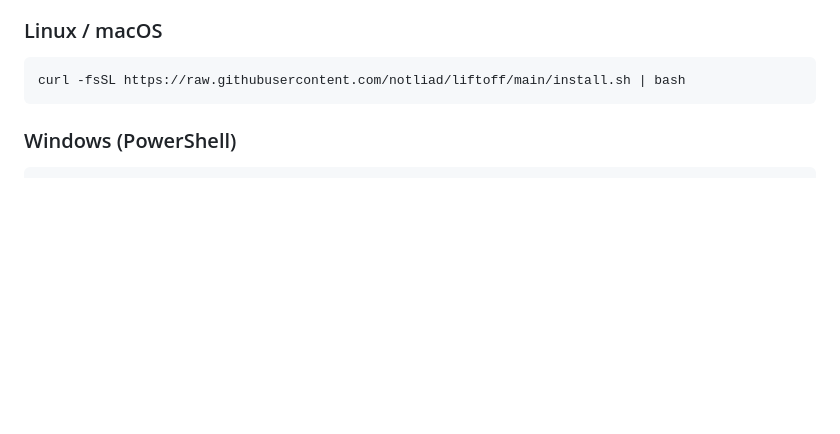
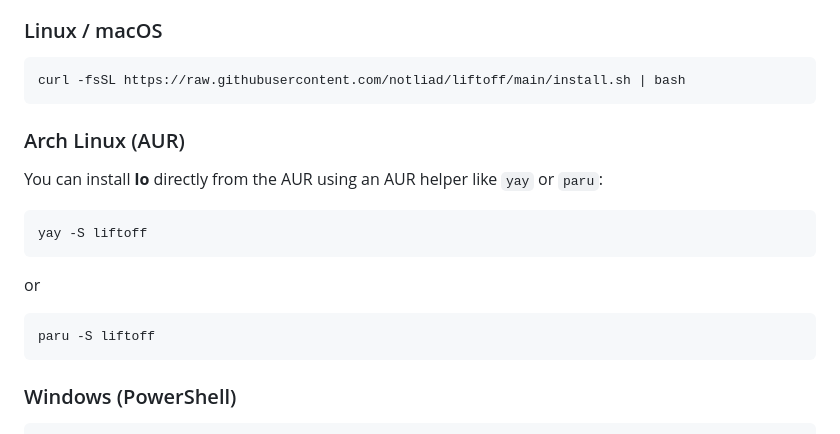
Before and after one commit to notliad/liftoff, a Markdown page: README.md, the part around the change. GitHub-like rendering; blank space fills up the shorter version.

````diff
--- a/README.md
+++ b/README.md
@@ -21,6 +21,20 @@ Instead of manually navigating folders, installing dependencies, and starting pr
 
 ```bash
 curl -fsSL https://raw.githubusercontent.com/notliad/liftoff/main/install.sh | bash
+```
+
+### Arch Linux (AUR)
+
+You can install **lo** directly from the AUR using an AUR helper like `yay` or `paru`:
+
+```bash
+yay -S liftoff
+```
+
+or
+
+```bash
+paru -S liftoff
 ```
 
 ### Windows (PowerShell)
````
